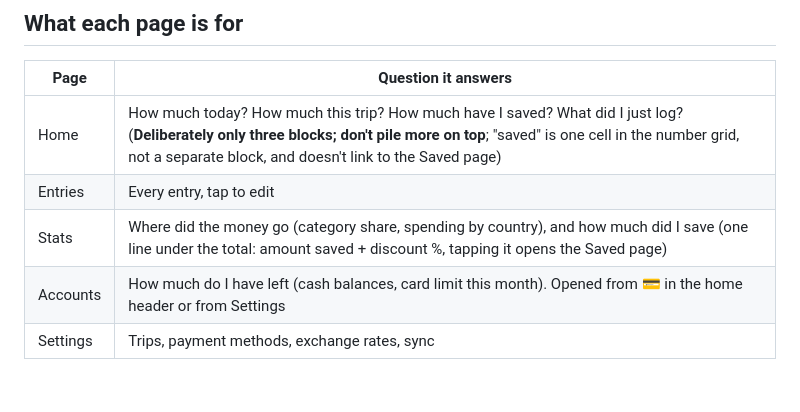
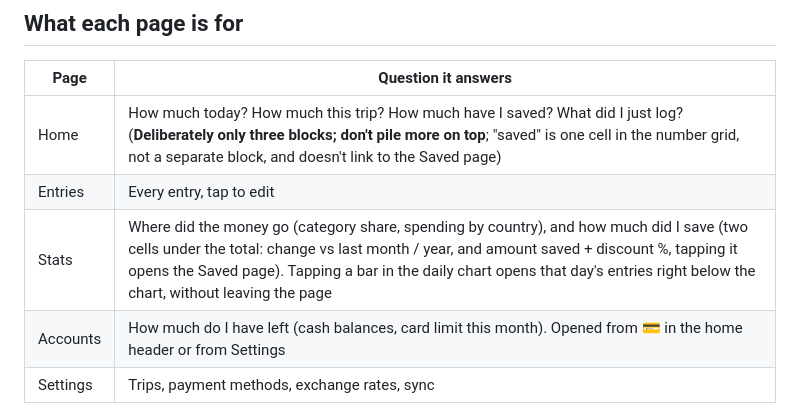
Before and after one commit to chunhanlin242/money-saving-expense-tracker, a Markdown page: CLAUDE.md, the part around the change. Rendered like a GitHub page; blank space fills up the shorter version.

```diff
--- a/CLAUDE.md
+++ b/CLAUDE.md
@@ -59,7 +59,7 @@ That situation almost always means the wrong wallet was picked while logging, an
 |---|---|
 | Home | How much today? How much this trip? How much have I saved? What did I just log? (**Deliberately only three blocks; don't pile more on top**; "saved" is one cell in the number grid, not a separate block, and doesn't link to the Saved page) |
 | Entries | Every entry, tap to edit |
-| Stats | Where did the money go (category share, spending by country), and how much did I save (one line under the total: amount saved + discount %, tapping it opens the Saved page) |
+| Stats | Where did the money go (category share, spending by country), and how much did I save (two cells under the total: change vs last month / year, and amount saved + discount %, tapping it opens the Saved page). Tapping a bar in the daily chart opens that day's entries right below the chart, without leaving the page |
 | Accounts | How much do I have left (cash balances, card limit this month). Opened from 💳 in the home header or from Settings |
 | Settings | Trips, payment methods, exchange rates, sync |
 
```
Also changed, not shown: README.md (+4 -3 lines), docs/screenshots/03-stats.png, 4 other files.
